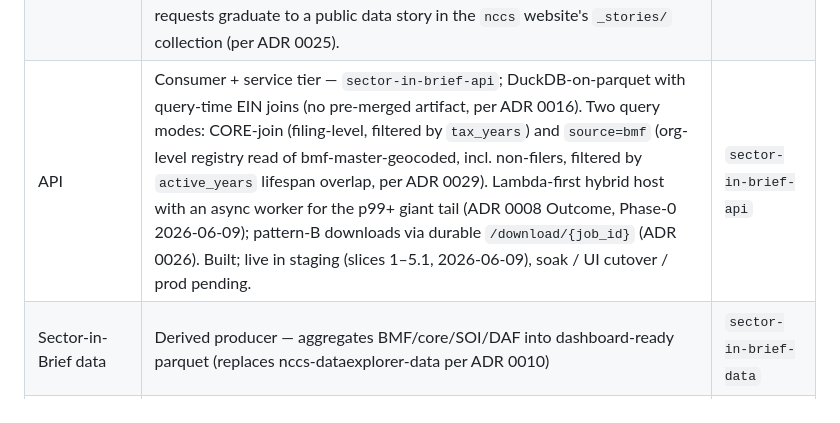
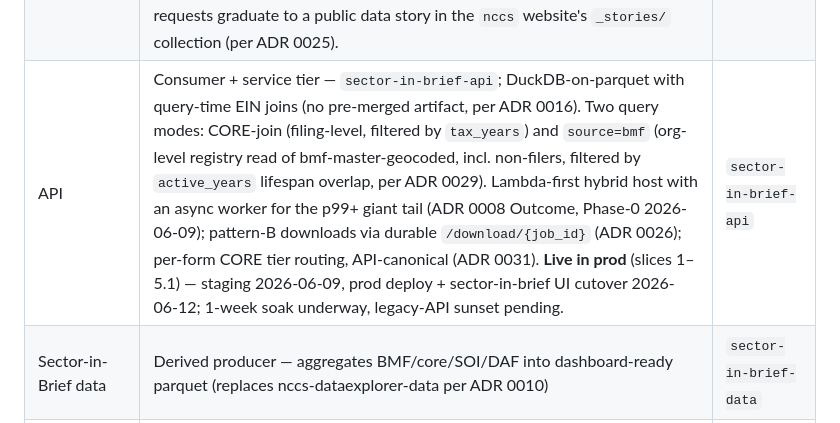
Before and after one commit to UrbanInstitute/nccs-contracts, a Markdown page: ARCHITECTURE.md, the part around the change. Drawn GitHub-style.

```diff
--- a/ARCHITECTURE.md
+++ b/ARCHITECTURE.md
@@ -28,7 +28,7 @@ the history behind major calls, see the ADRs in `decisions/`.
 | Consumer-composed joins | Consumers compose BMF × core × e-file joins per use case (per ADR 0016 — no canonical cross-dataset merge). The within-core form union is contracted as `core-panel`. Geographic identity is composed the same way: the producer publishes the `county-fips` and `cbsa` crosswalks (resolution done once), consumers join them onto raw geo labels (per ADR 0021 — the master is deliberately not modified). Connecticut, whose retired-county labels can't resolve at the name grain, is recovered by a coordinate join against the `ct-planning-region` companion (per ADR 0023). | n/a |
 | nccsdata R package | Consumer — programmatic reads with arrow filters + local cache | `nccsdata` |
 | Ad-hoc data requests | Consumer — composes on-demand BMF × core × e-file joins for specific geographies, one folder per request, pinning contract versions (per ADR 0024). A thin consumer, not a merge layer: re-derives no geography (joins the published crosswalks), publishes no reusable data artifact, and is out of the drift loop. Each request is authored as a reproducible Quarto `.qmd`; recurring joins graduate to a crosswalk or the API, and generalizable + public-safe requests graduate to a public data story in the `nccs` website's `_stories/` collection (per ADR 0025). | `nccs-data-requests` |
-| API | Consumer + service tier — `sector-in-brief-api`; DuckDB-on-parquet with query-time EIN joins (no pre-merged artifact, per ADR 0016). Two query modes: CORE-join (filing-level, filtered by `tax_years`) and `source=bmf` (org-level registry read of bmf-master-geocoded, incl. non-filers, filtered by `active_years` lifespan overlap, per ADR 0029). Lambda-first hybrid host with an async worker for the p99+ giant tail (ADR 0008 Outcome, Phase-0 2026-06-09); pattern-B downloads via durable `/download/{job_id}` (ADR 0026). Built; live in staging (slices 1–5.1, 2026-06-09), soak / UI cutover / prod pending. | `sector-in-brief-api` |
+| API | Consumer + service tier — `sector-in-brief-api`; DuckDB-on-parquet with query-time EIN joins (no pre-merged artifact, per ADR 0016). Two query modes: CORE-join (filing-level, filtered by `tax_years`) and `source=bmf` (org-level registry read of bmf-master-geocoded, incl. non-filers, filtered by `active_years` lifespan overlap, per ADR 0029). Lambda-first hybrid host with an async worker for the p99+ giant tail (ADR 0008 Outcome, Phase-0 2026-06-09); pattern-B downloads via durable `/download/{job_id}` (ADR 0026); per-form CORE tier routing, API-canonical (ADR 0031). **Live in prod** (slices 1–5.1) — staging 2026-06-09, prod deploy + sector-in-brief UI cutover 2026-06-12; 1-week soak underway, legacy-API sunset pending. | `sector-in-brief-api` |
 | Sector-in-Brief data | Derived producer — aggregates BMF/core/SOI/DAF into dashboard-ready parquet (replaces nccs-dataexplorer-data per ADR 0010) | `sector-in-brief-data` |
 | Sector-in-Brief dashboard | Consumer — Shiny UI; reads sector-in-brief data from S3 directly at app startup (not via the API) per ADR 0011 | `sector-in-brief` |
 
```
Also changed, not shown: decisions/0008-modernize-dataexplorer-api.md (+22 -2 lines).
